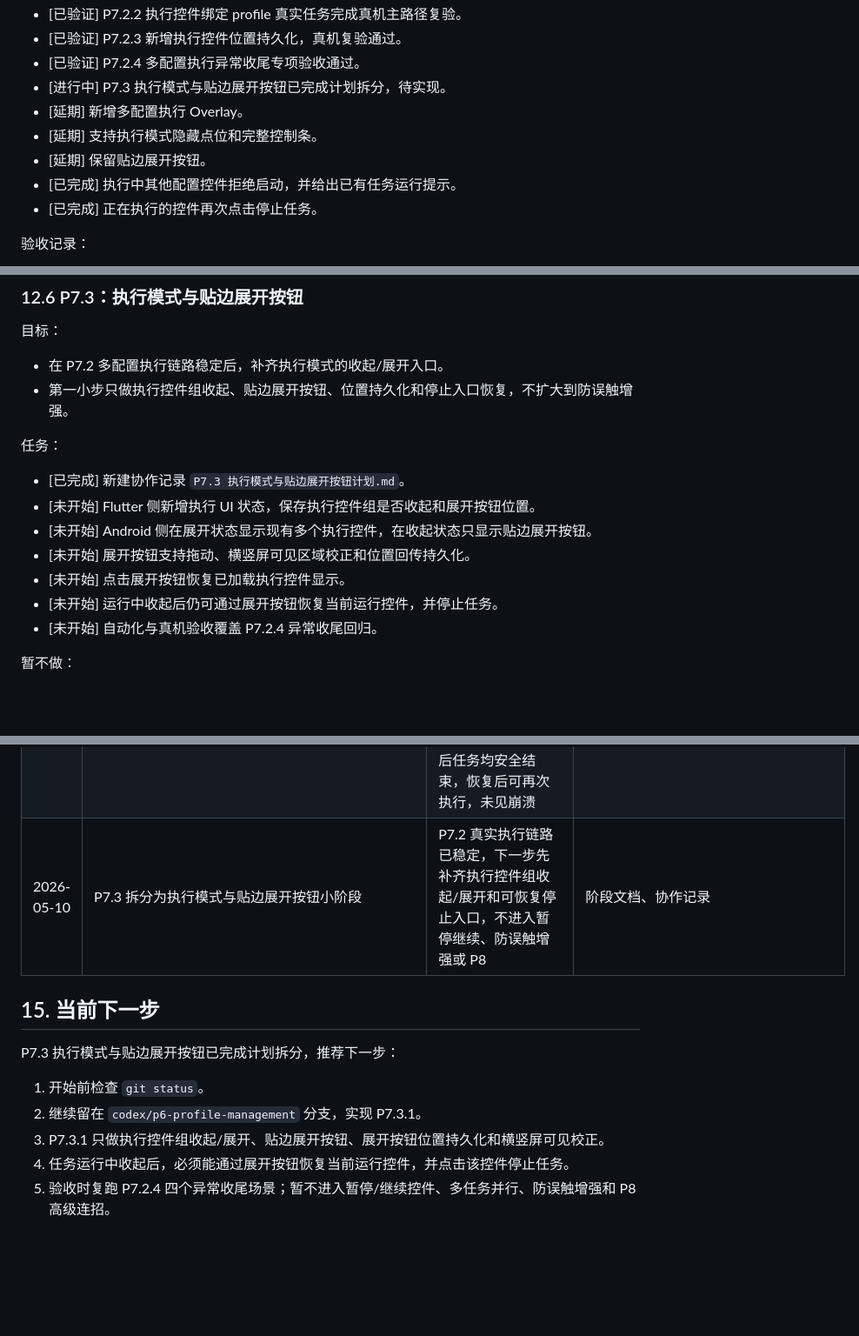
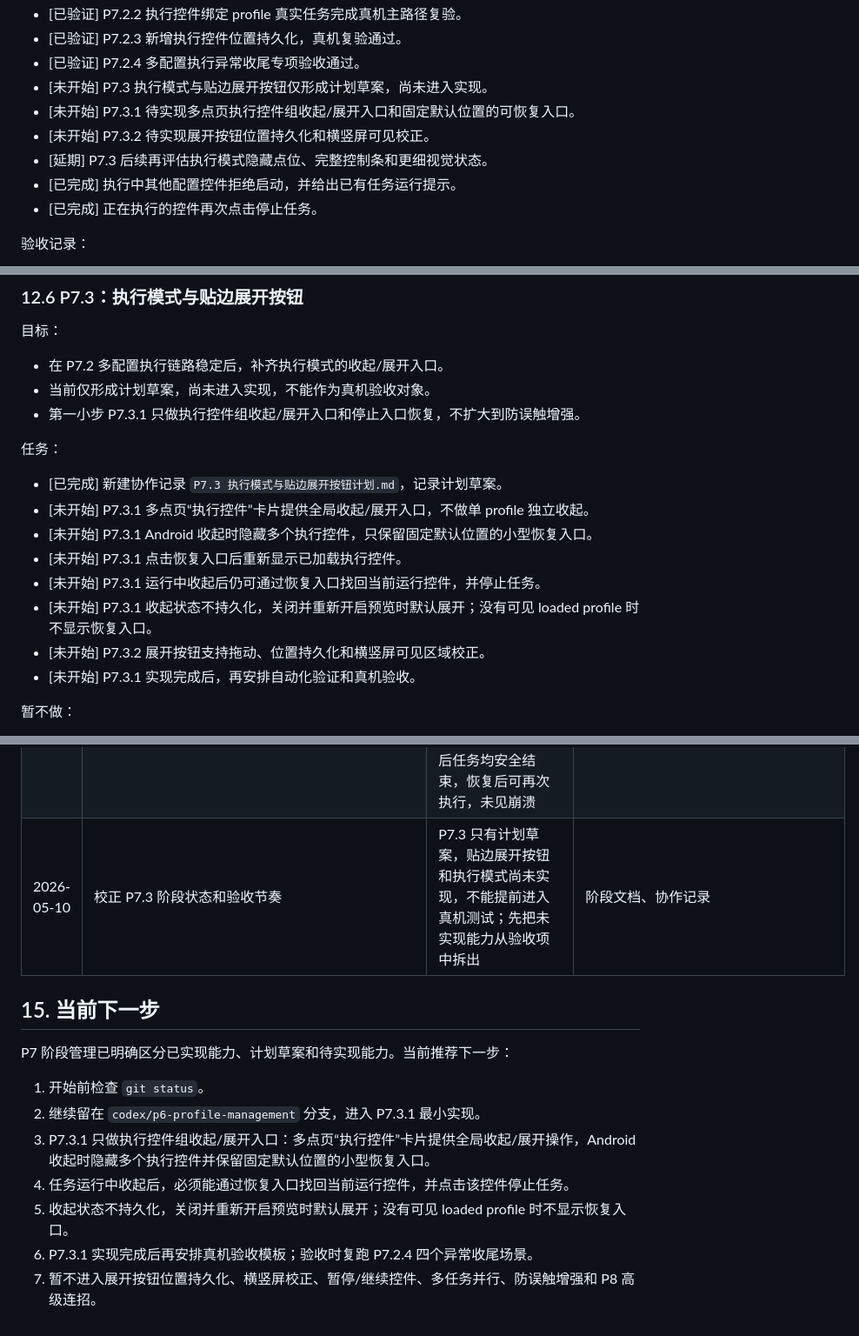
Before and after one commit to TAYUN/float_clicker, a Markdown page: docs/开发计划/多点模式开发阶段管理.md, 3 parts joined by grey strips. Shown at 87% size. GitHub-like rendering; blank space fills up the shorter version.

Commit message:
docs(P7阶段管理): 更新P7.3状态为计划草案并调整验收节奏

```diff
--- a/docs/开发计划/多点模式开发阶段管理.md
+++ b/docs/开发计划/多点模式开发阶段管理.md
@@ -421,10 +424,10 @@ flutter build apk --debug
 - [已验证] P7.2.2 执行控件绑定 profile 真实任务完成真机主路径复验。
 - [已验证] P7.2.3 新增执行控件位置持久化，真机复验通过。
 - [已验证] P7.2.4 多配置执行异常收尾专项验收通过。
-- [进行中] P7.3 执行模式与贴边展开按钮已完成计划拆分，待实现。
-- [延期] 新增多配置执行 Overlay。
-- [延期] 支持执行模式隐藏点位和完整控制条。
-- [延期] 保留贴边展开按钮。
+- [未开始] P7.3 执行模式与贴边展开按钮仅形成计划草案，尚未进入实现。
+- [未开始] P7.3.1 待实现多点页执行控件组收起/展开入口和固定默认位置的可恢复入口。
+- [未开始] P7.3.2 待实现展开按钮位置持久化和横竖屏可见校正。
+- [延期] P7.3 后续再评估执行模式隐藏点位、完整控制条和更细视觉状态。
 - [已完成] 执行中其他配置控件拒绝启动，并给出已有任务运行提示。
 - [已完成] 正在执行的控件再次点击停止任务。
 
@@ -585,17 +588,19 @@ flutter build apk --debug
 目标：
 
 - 在 P7.2 多配置执行链路稳定后，补齐执行模式的收起/展开入口。
-- 第一小步只做执行控件组收起、贴边展开按钮、位置持久化和停止入口恢复，不扩大到防误触增强。
+- 当前仅形成计划草案，尚未进入实现，不能作为真机验收对象。
+- 第一小步 P7.3.1 只做执行控件组收起/展开入口和停止入口恢复，不扩大到防误触增强。
 
 任务：
 
-- [已完成] 新建协作记录 `P7.3 执行模式与贴边展开按钮计划.md`。
-- [未开始] Flutter 侧新增执行 UI 状态，保存执行控件组是否收起和展开按钮位置。
-- [未开始] Android 侧在展开状态显示现有多个执行控件，在收起状态只显示贴边展开按钮。
-- [未开始] 展开按钮支持拖动、横竖屏可见区域校正和位置回传持久化。
-- [未开始] 点击展开按钮恢复已加载执行控件显示。
-- [未开始] 运行中收起后仍可通过展开按钮恢复当前运行控件，并停止任务。
-- [未开始] 自动化与真机验收覆盖 P7.2.4 异常收尾回归。
+- [已完成] 新建协作记录 `P7.3 执行模式与贴边展开按钮计划.md`，记录计划草案。
+- [未开始] P7.3.1 多点页“执行控件”卡片提供全局收起/展开入口，不做单 profile 独立收起。
+- [未开始] P7.3.1 Android 收起时隐藏多个执行控件，只保留固定默认位置的小型恢复入口。
+- [未开始] P7.3.1 点击恢复入口后重新显示已加载执行控件。
+- [未开始] P7.3.1 运行中收起后仍可通过恢复入口找回当前运行控件，并停止任务。
+- [未开始] P7.3.1 收起状态不持久化，关闭并重新开启预览时默认展开；没有可见 loaded profile 时不显示恢复入口。
+- [未开始] P7.3.2 展开按钮支持拖动、位置持久化和横竖屏可见区域校正。
+- [未开始] P7.3.1 实现完成后，再安排自动化验证和真机验收。
 
 暂不做：
 
@@ -667,14 +672,16 @@ flutter build apk --debug
 | 2026-05-10 | 修复 P7.2.3 隐藏同一执行控件后位置丢失 | 真机复验发现隐藏控件再重新显示时会回到默认位置；原因是隐藏时移除了 loaded profile 条目，已改为保留隐藏条目和按钮坐标 | Flutter 多点模型、配置管理页、多点页、测试 |
 | 2026-05-10 | P7.2.3 执行控件位置持久化完成真机复验 | 拖动后关闭重开恢复位置、刷新 loaded profiles 不跳回默认位置、多个控件位置互不覆盖、横竖屏后仍可见并保持校正后位置均通过 | 阶段文档、协作记录 |
 | 2026-05-10 | P7.2.4 多配置执行异常收尾专项验收通过 | 多人并行测试确认关闭执行控件预览、无障碍断开、悬浮窗权限撤销、隐藏当前执行配置后任务均安全结束，恢复后可再次执行，未见崩溃 | 阶段文档、协作记录 |
-| 2026-05-10 | P7.3 拆分为执行模式与贴边展开按钮小阶段 | P7.2 真实执行链路已稳定，下一步先补齐执行控件组收起/展开和可恢复停止入口，不进入暂停继续、防误触增强或 P8 | 阶段文档、协作记录 |
+| 2026-05-10 | 校正 P7.3 阶段状态和验收节奏 | P7.3 只有计划草案，贴边展开按钮和执行模式尚未实现，不能提前进入真机测试；先把未实现能力从验收项中拆出 | 阶段文档、协作记录 |
 
 ## 15. 当前下一步
 
-P7.3 执行模式与贴边展开按钮已完成计划拆分，推荐下一步：
+P7 阶段管理已明确区分已实现能力、计划草案和待实现能力。当前推荐下一步：
 
 1. 开始前检查 `git status`。
-2. 继续留在 `codex/p6-profile-management` 分支，实现 P7.3.1。
-3. P7.3.1 只做执行控件组收起/展开、贴边展开按钮、展开按钮位置持久化和横竖屏可见校正。
-4. 任务运行中收起后，必须能通过展开按钮恢复当前运行控件，并点击该控件停止任务。
-5. 验收时复跑 P7.2.4 四个异常收尾场景；暂不进入暂停/继续控件、多任务并行、防误触增强和 P8 高级连招。
+2. 继续留在 `codex/p6-profile-management` 分支，进入 P7.3.1 最小实现。
+3. P7.3.1 只做执行控件组收起/展开入口：多点页“执行控件”卡片提供全局收起/展开操作，Android 收起时隐藏多个执行控件并保留固定默认位置的小型恢复入口。
+4. 任务运行中收起后，必须能通过恢复入口找回当前运行控件，并点击该控件停止任务。
+5. 收起状态不持久化，关闭并重新开启预览时默认展开；没有可见 loaded profile 时不显示恢复入口。
+6. P7.3.1 实现完成后再安排真机验收模板；验收时复跑 P7.2.4 四个异常收尾场景。
+7. 暂不进入展开按钮位置持久化、横竖屏校正、暂停/继续控件、多任务并行、防误触增强和 P8 高级连招。
```
Also changed, not shown: other parts of docs/开发计划/多点模式开发阶段管理.md (+5 -2 lines), 2 other files.
